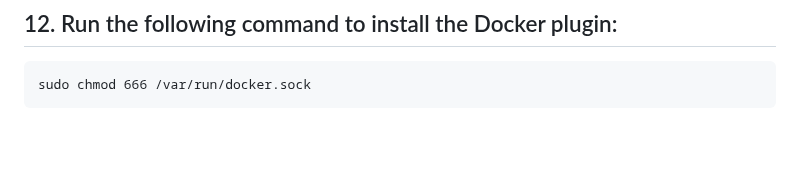
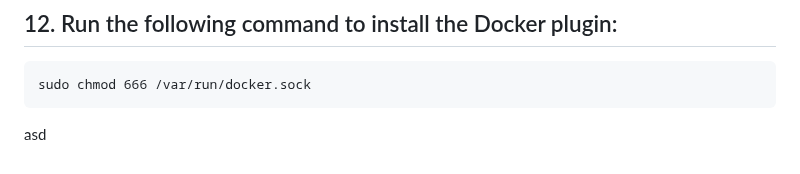
Before and after one commit to chaikub/SWDEV, a Markdown page: readme.md, the part around the change. Drawn GitHub-style; blank space fills up the shorter version.

````diff
--- a/readme.md
+++ b/readme.md
@@ -134,3 +134,4 @@ sudo cat /var/lib/jenkins/secrets/initialAdminPassword
 ```
 sudo chmod 666 /var/run/docker.sock
 ```
+asd
````
